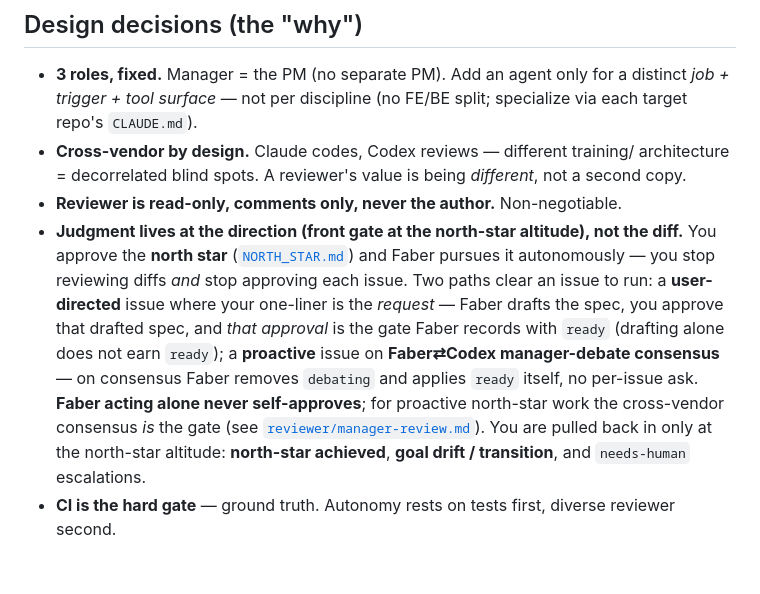
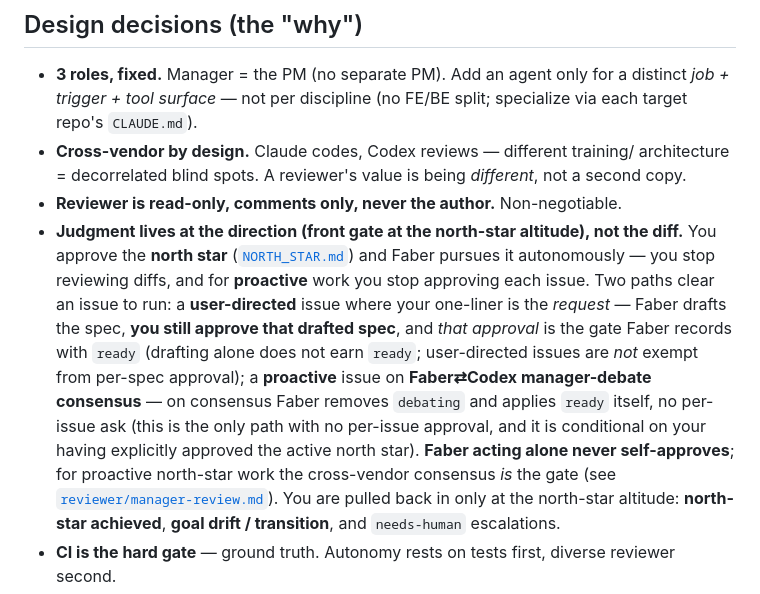
Before and after one commit to yihanzhu/fabrica, a Markdown page: README.md, the part around the change. Drawn GitHub-style; blank space fills up the shorter version.

```diff
--- a/README.md
+++ b/README.md
@@ -69,13 +69,16 @@ exactly one coder launch per cleared issue, one review path, and one revision pa
 - **Reviewer is read-only, comments only, never the author.** Non-negotiable.
 - **Judgment lives at the direction (front gate at the north-star altitude), not the diff.**
   You approve the **north star** ([`NORTH_STAR.md`](NORTH_STAR.md)) and Faber pursues it
-  autonomously — you stop reviewing diffs *and* stop approving each issue. Two paths clear an
-  issue to run: a **user-directed** issue where your one-liner is the *request* — Faber drafts
-  the spec, you approve that drafted spec, and *that approval* is the gate Faber records with
-  `ready` (drafting alone does not earn `ready`);
+  autonomously — you stop reviewing diffs, and for **proactive** work you stop approving each
+  issue. Two paths clear an issue to run: a **user-directed** issue where your one-liner is the
+  *request* — Faber drafts the spec, **you still approve that drafted spec**, and *that approval*
+  is the gate Faber records with `ready` (drafting alone does not earn `ready`; user-directed
+  issues are *not* exempt from per-spec approval);
   a **proactive** issue on **Faber⇄Codex manager-debate consensus** — on consensus Faber
-  removes `debating` and applies `ready` itself, no per-issue ask. **Faber acting alone never
-  self-approves**; for proactive north-star work the cross-vendor consensus *is* the gate (see
+  removes `debating` and applies `ready` itself, no per-issue ask (this is the only path with no
+  per-issue approval, and it is conditional on your having explicitly approved the active north
+  star). **Faber acting alone never self-approves**; for proactive north-star work the
+  cross-vendor consensus *is* the gate (see
   [`reviewer/manager-review.md`](reviewer/manager-review.md)). You are pulled back in only at
   the north-star altitude: **north-star achieved**, **goal drift / transition**, and
   `needs-human` escalations.
```
Also changed, not shown: reviewer/manager-review.md (+24 -1 lines).
